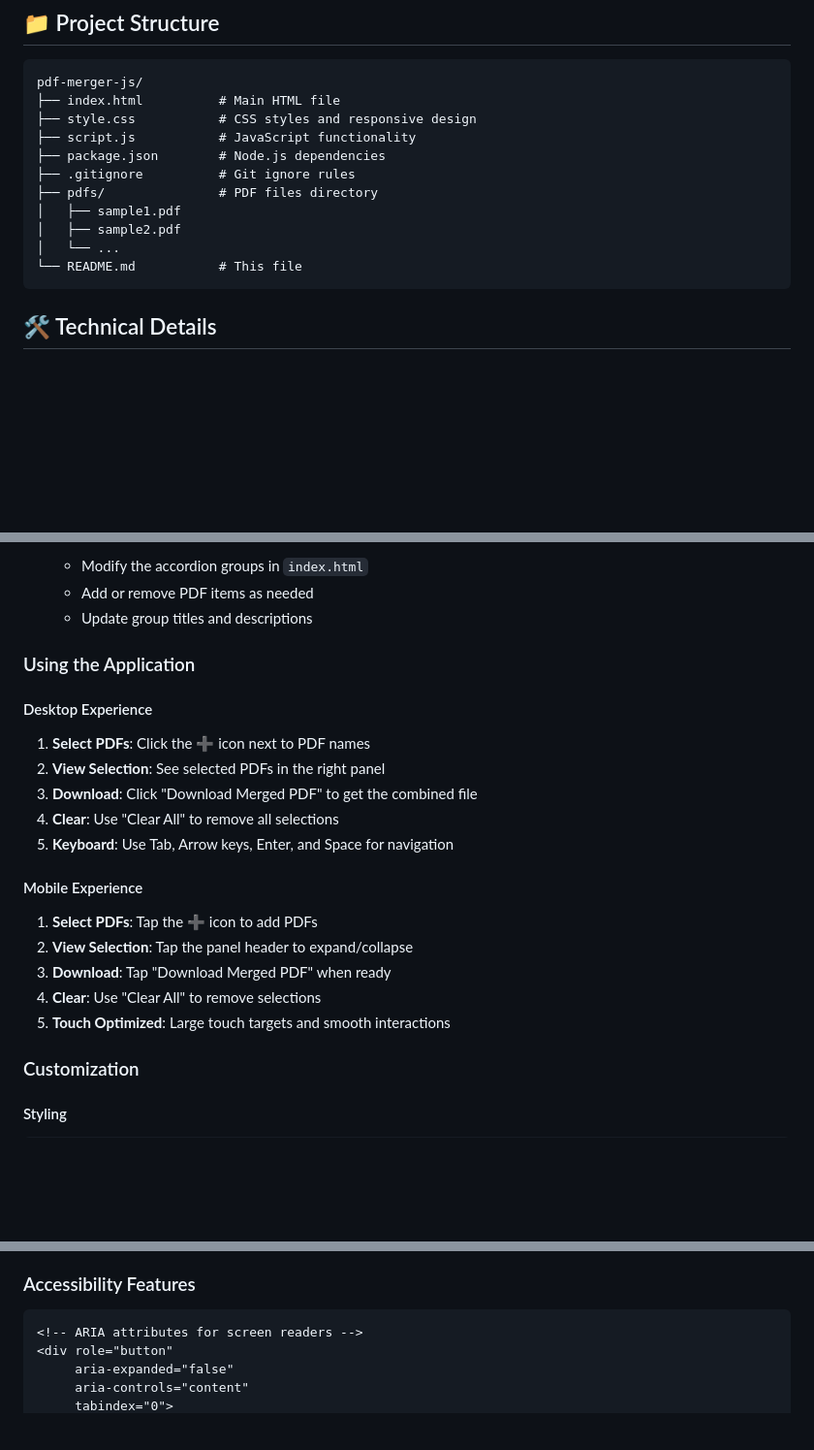
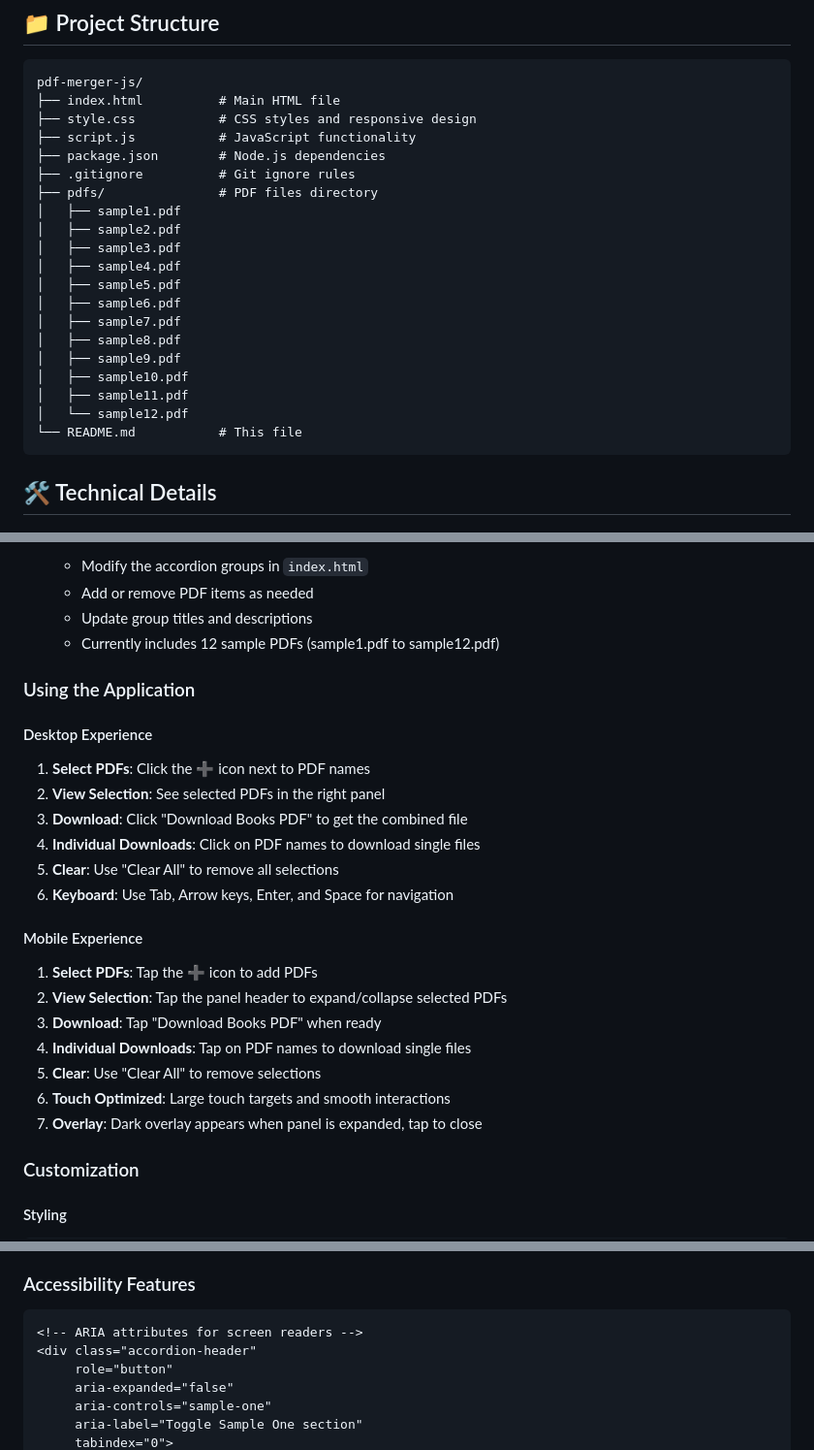
Before and after one commit to amiPuskar/pdf-merger-js, a Markdown page: README.md, 3 parts joined by grey strips. Shown at 97% size. Drawn GitHub-style; blank space fills up the shorter version.

````diff
--- a/README.md
+++ b/README.md
@@ -84,7 +84,16 @@ pdf-merger-js/
 ├── pdfs/               # PDF files directory
 │   ├── sample1.pdf
 │   ├── sample2.pdf
-│   └── ...
+│   ├── sample3.pdf
+│   ├── sample4.pdf
+│   ├── sample5.pdf
+│   ├── sample6.pdf
+│   ├── sample7.pdf
+│   ├── sample8.pdf
+│   ├── sample9.pdf
+│   ├── sample10.pdf
+│   ├── sample11.pdf
+│   └── sample12.pdf
 └── README.md           # This file
 ```
 
@@ -123,22 +142,26 @@ pdf-merger-js/
    - Modify the accordion groups in `index.html`
    - Add or remove PDF items as needed
    - Update group titles and descriptions
+   - Currently includes 12 sample PDFs (sample1.pdf to sample12.pdf)
 
 ### Using the Application
 
 #### Desktop Experience
 1. **Select PDFs**: Click the ➕ icon next to PDF names
 2. **View Selection**: See selected PDFs in the right panel
-3. **Download**: Click "Download Merged PDF" to get the combined file
-4. **Clear**: Use "Clear All" to remove all selections
-5. **Keyboard**: Use Tab, Arrow keys, Enter, and Space for navigation
+3. **Download**: Click "Download Books PDF" to get the combined file
+4. **Individual Downloads**: Click on PDF names to download single files
+5. **Clear**: Use "Clear All" to remove all selections
+6. **Keyboard**: Use Tab, Arrow keys, Enter, and Space for navigation
 
 #### Mobile Experience
 1. **Select PDFs**: Tap the ➕ icon to add PDFs
-2. **View Selection**: Tap the panel header to expand/collapse
-3. **Download**: Tap "Download Merged PDF" when ready
-4. **Clear**: Use "Clear All" to remove selections
-5. **Touch Optimized**: Large touch targets and smooth interactions
+2. **View Selection**: Tap the panel header to expand/collapse selected PDFs
+3. **Download**: Tap "Download Books PDF" when ready
+4. **Individual Downloads**: Tap on PDF names to download single files
+5. **Clear**: Use "Clear All" to remove selections
+6. **Touch Optimized**: Large touch targets and smooth interactions
+7. **Overlay**: Dark overlay appears when panel is expanded, tap to close
 
 ### Customization
 
@@ -196,7 +219,9 @@ data-pdf="pdfs/your-file.pdf"
 ### Accessibility Features
 ```html
 <!-- ARIA attributes for screen readers -->
-<div role="button"
+<div class="accordion-header"
+     role="button"
      aria-expanded="false"
-     aria-controls="content"
+     aria-controls="sample-one"
+     aria-label="Toggle Sample One section"
      tabindex="0">
````
Also changed, not shown: other parts of README.md (+33 -6 lines).
